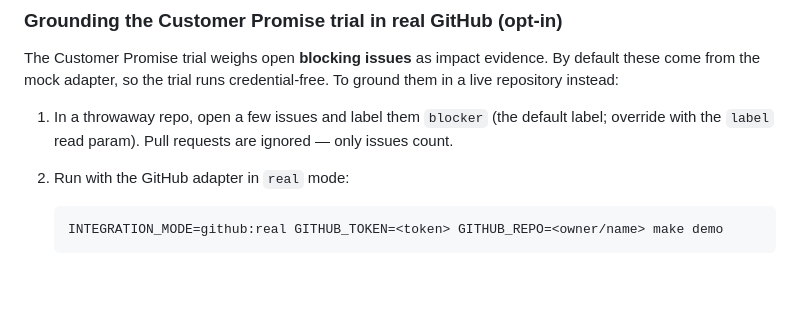
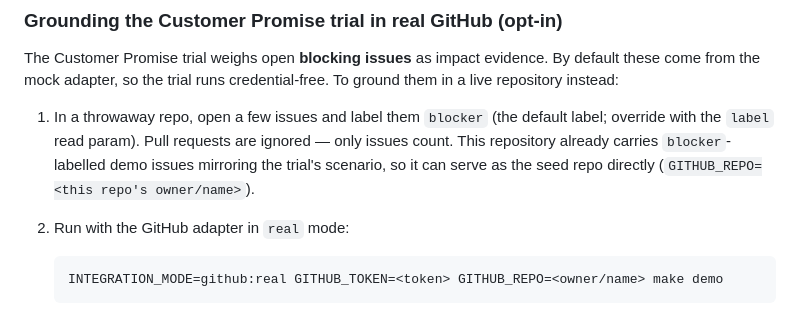
Before and after one commit to jieyao-MilestoneHub/m365-teams-smooth, a Markdown page: README.md, the part around the change. GitHub-like rendering; blank space fills up the shorter version.

````diff
--- a/README.md
+++ b/README.md
@@ -175,7 +175,9 @@ from the mock adapter, so the trial runs credential-free. To ground them in a li
 instead:
 
 1. In a throwaway repo, open a few issues and label them `blocker` (the default label; override with
-   the `label` read param). Pull requests are ignored — only issues count.
+   the `label` read param). Pull requests are ignored — only issues count. This repository already
+   carries `blocker`-labelled demo issues mirroring the trial's scenario, so it can serve as the
+   seed repo directly (`GITHUB_REPO=<this repo's owner/name>`).
 2. Run with the GitHub adapter in `real` mode:
 
    ```bash
````
Also changed, not shown: docs/adr/0007-dry-run-default-and-live-write-gating.md (added, +40 -0 lines), docs/two-user-demo.md (added, +69 -0 lines).
